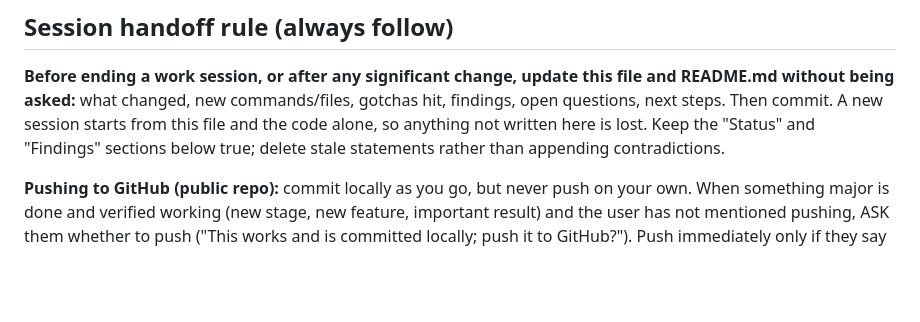
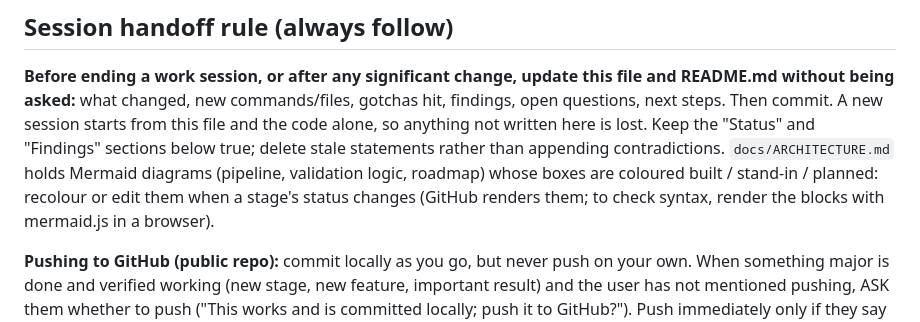
Before and after one commit to CHB-Bohrer/Sim_Live_Cell_Analysis, a Markdown page: CLAUDE.md, the part around the change. GitHub-like rendering; blank space fills up the shorter version.

```diff
--- a/CLAUDE.md
+++ b/CLAUDE.md
@@ -8,7 +8,9 @@ https://github.com/CHB-Bohrer/Sim_Live_Cell_Analysis, public). See README.md for
 **Before ending a work session, or after any significant change, update this file and README.md without being asked:**
 what changed, new commands/files, gotchas hit, findings, open questions, next steps. Then commit. A new session starts
 from this file and the code alone, so anything not written here is lost. Keep the "Status" and "Findings" sections
-below true; delete stale statements rather than appending contradictions.
+below true; delete stale statements rather than appending contradictions. `docs/ARCHITECTURE.md` holds Mermaid diagrams
+(pipeline, validation logic, roadmap) whose boxes are coloured built / stand-in / planned: recolour or edit them when a
+stage's status changes (GitHub renders them; to check syntax, render the blocks with mermaid.js in a browser).
 
 **Pushing to GitHub (public repo):** commit locally as you go, but never push on your own. When something major is
 done and verified working (new stage, new feature, important result) and the user has not mentioned pushing, ASK
```
Also changed, not shown: README.md (+2 -1 lines), docs/ARCHITECTURE.md (added, +157 -0 lines).
